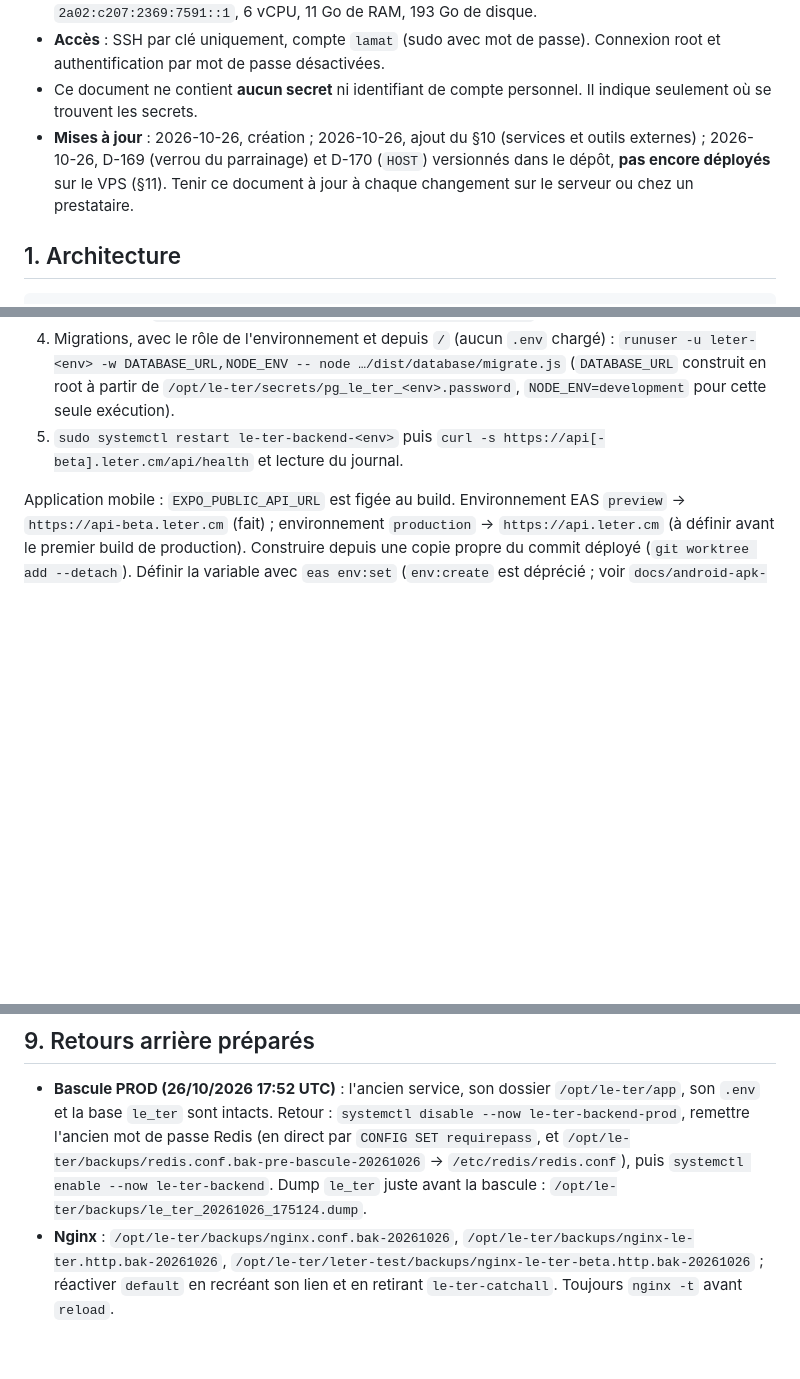
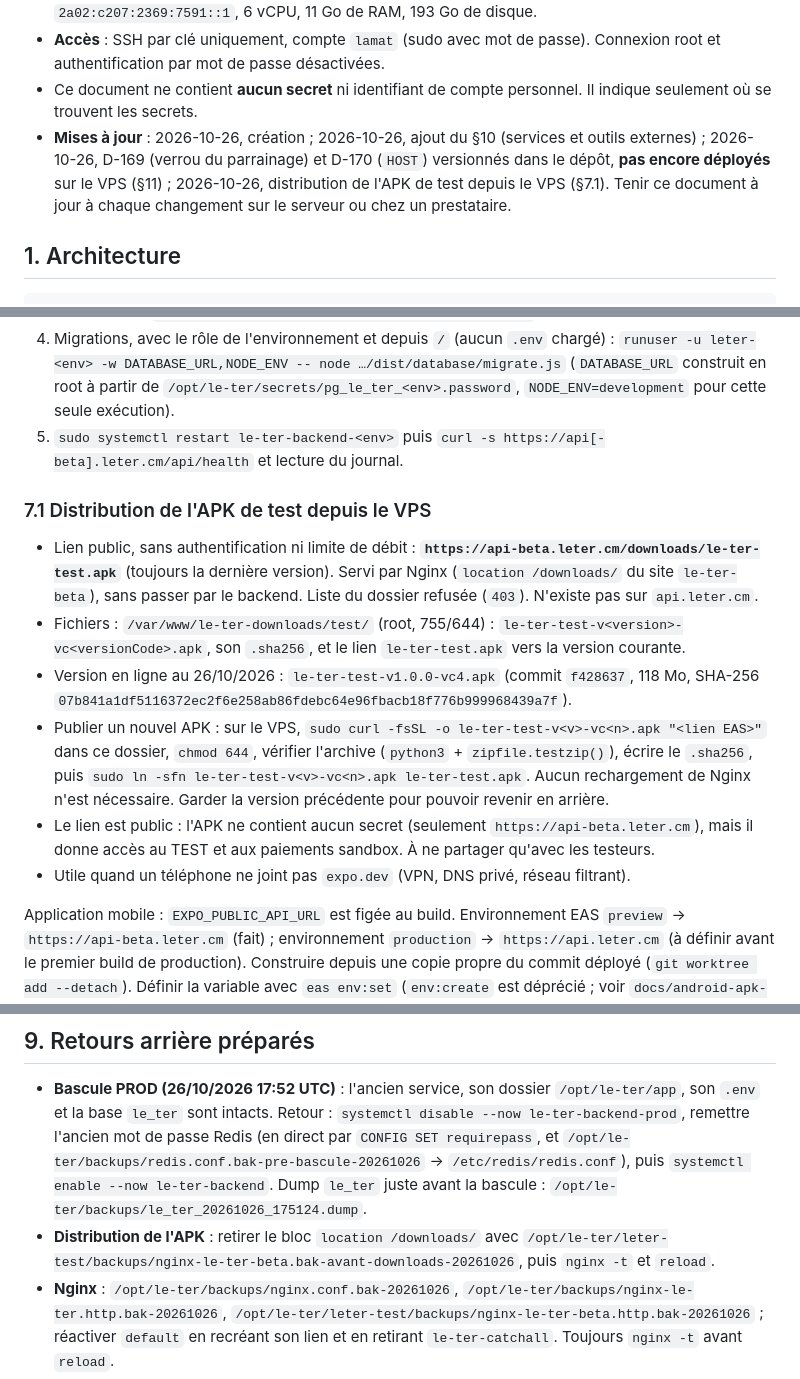
Before and after one commit to Tanzen2024/Le-Ter, a Markdown page: docs/deploiement-vps.md, 3 parts joined by grey strips. Drawn GitHub-style; blank space fills up the shorter version.

Commit message:
docs : distribution de l'APK de test depuis le VPS
Lien public https://api-beta.leter.cm/downloads/le-ter-test.apk servi
par Nginx, procédure de publication d'un nouvel APK et retour arrière.

Co-Authored-By: Claude Opus 5.5 <noreply@anthropic.com>

```diff
--- a/docs/deploiement-vps.md
+++ b/docs/deploiement-vps.md
@@ -10,7 +10,8 @@
   seulement où se trouvent les secrets.
 - **Mises à jour** : 2026-10-26, création ; 2026-10-26, ajout du §10 (services et outils
   externes) ; 2026-10-26, D-169 (verrou du parrainage) et D-170 (`HOST`) versionnés dans le
-  dépôt, **pas encore déployés** sur le VPS (§11). Tenir ce document à jour à chaque changement
+  dépôt, **pas encore déployés** sur le VPS (§11) ; 2026-10-26, distribution de l'APK de test
+  depuis le VPS (§7.1). Tenir ce document à jour à chaque changement
   sur le serveur ou chez un prestataire.
 
 ## 1. Architecture
@@ -173,6 +174,24 @@ Toujours le TEST d'abord, la PROD ensuite, avec le même commit.
 5. `sudo systemctl restart le-ter-backend-<env>` puis
    `curl -s https://api[-beta].leter.cm/api/health` et lecture du journal.
 
+### 7.1 Distribution de l'APK de test depuis le VPS
+
+- Lien public, sans authentification ni limite de débit :
+  **`https://api-beta.leter.cm/downloads/le-ter-test.apk`** (toujours la dernière version).
+  Servi par Nginx (`location /downloads/` du site `le-ter-beta`), sans passer par le backend.
+  Liste du dossier refusée (`403`). N'existe pas sur `api.leter.cm`.
+- Fichiers : `/var/www/le-ter-downloads/test/` (root, 755/644) : `le-ter-test-v<version>-vc<versionCode>.apk`,
+  son `.sha256`, et le lien `le-ter-test.apk` vers la version courante.
+- Version en ligne au 26/10/2026 : `le-ter-test-v1.0.0-vc4.apk` (commit `f428637`, 118 Mo,
+  SHA-256 `07b841a1df5116372ec2f6e258ab86fdebc64e96fbacb18f776b999968439a7f`).
+- Publier un nouvel APK : sur le VPS, `sudo curl -fsSL -o le-ter-test-v<v>-vc<n>.apk "<lien EAS>"`
+  dans ce dossier, `chmod 644`, vérifier l'archive (`python3` + `zipfile.testzip()`), écrire le
+  `.sha256`, puis `sudo ln -sfn le-ter-test-v<v>-vc<n>.apk le-ter-test.apk`. Aucun rechargement de
+  Nginx n'est nécessaire. Garder la version précédente pour pouvoir revenir en arrière.
+- Le lien est public : l'APK ne contient aucun secret (seulement `https://api-beta.leter.cm`),
+  mais il donne accès au TEST et aux paiements sandbox. À ne partager qu'avec les testeurs.
+- Utile quand un téléphone ne joint pas `expo.dev` (VPN, DNS privé, réseau filtrant).
+
 Application mobile : `EXPO_PUBLIC_API_URL` est figée au build. Environnement EAS `preview` →
 `https://api-beta.leter.cm` (fait) ; environnement `production` → `https://api.leter.cm` (à
 définir avant le premier build de production). Construire depuis une copie propre du commit
@@ -202,6 +221,9 @@ de certificat) n'est encore en place.
   direct par `CONFIG SET requirepass`, et `/opt/le-ter/backups/redis.conf.bak-pre-bascule-20261026`
   → `/etc/redis/redis.conf`), puis `systemctl enable --now le-ter-backend`. Dump `le_ter` juste
   avant la bascule : `/opt/le-ter/backups/le_ter_20261026_175124.dump`.
+- **Distribution de l'APK** : retirer le bloc `location /downloads/` avec
+  `/opt/le-ter/leter-test/backups/nginx-le-ter-beta.bak-avant-downloads-20261026`, puis `nginx -t`
+  et `reload`.
 - **Nginx** : `/opt/le-ter/backups/nginx.conf.bak-20261026`,
   `/opt/le-ter/backups/nginx-le-ter.http.bak-20261026`,
   `/opt/le-ter/leter-test/backups/nginx-le-ter-beta.http.bak-20261026` ; réactiver `default` en
```
